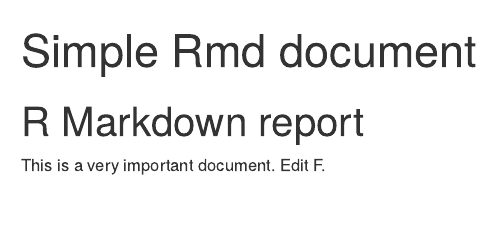
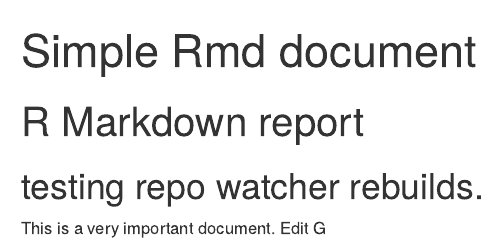
Before and after one commit to marcosnav/rmarkdown-sample, an R Markdown document (publishable/sample.Rmd): the page in a window 1100 px wide, from its top. Rendered offline with R 4.5, knitr and Pandoc, with nearby package versions.

Commit message:
Edit G - testing

```diff
--- a/publishable/sample.Rmd
+++ b/publishable/sample.Rmd
@@ -5,4 +5,6 @@
 
 # R Markdown report
 
-This is a very important document. Edit F.
+## testing repo watcher rebuilds.
+
+This is a very important document. Edit G
```
Also changed, not shown: sample.Rmd (+3 -1 lines).
